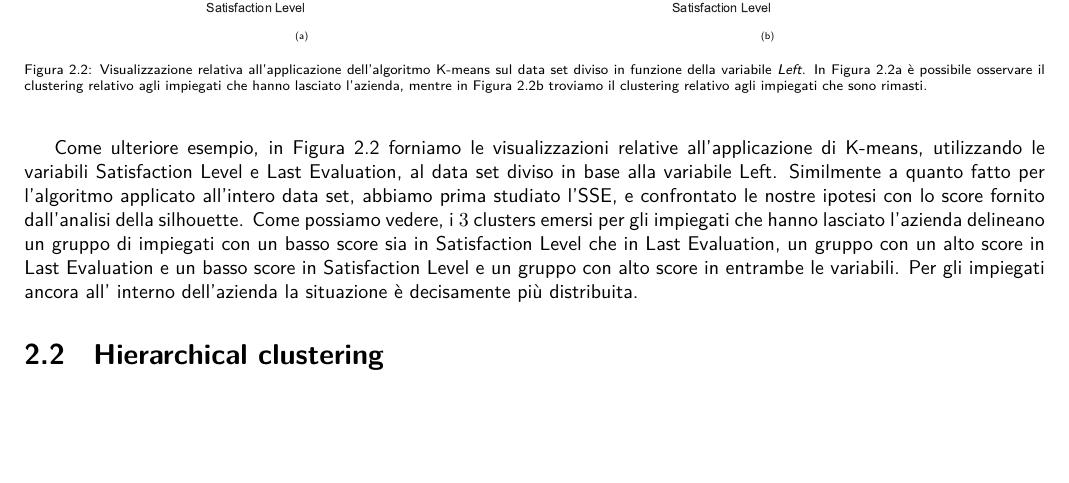
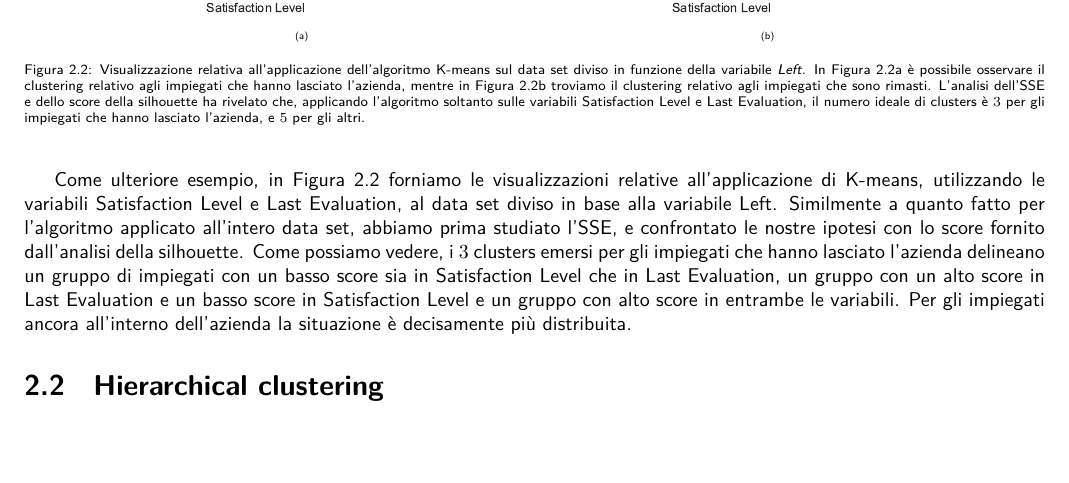
Before and after one commit to germz01/Human-Resources-Analysis, a LaTeX document (main.tex, which reads chapters/2.tex): part of page 9 of 13, cut so that both start at the same text, the shorter picture padded with empty space. Compiled offline with XeLaTeX; a missing font is replaced by an installed copy or a similar font.

Commit message:
Added infos

```diff
--- a/chapters/2.tex
+++ b/chapters/2.tex
@@ -198,7 +198,9 @@ livello di soddisfazione, nonostante l'ultima valutazione fosse stata più che p
   \caption{Visualizzazione relativa all'applicazione dell'algoritmo K-means sul data set diviso in funzione della
   variabile \textit{Left}. In Figura \ref{fig:cluster_left} è possibile osservare il clustering relativo agli
   impiegati che hanno lasciato l'azienda, mentre in Figura \ref{fig:cluster_stayed} troviamo il clustering
-  relativo agli impiegati che sono rimasti.}
+  relativo agli impiegati che sono rimasti. L'analisi dell'SSE e dello score della silhouette ha rivelato che,
+  applicando l'algoritmo soltanto sulle variabili Satisfaction Level e Last Evaluation, il numero ideale di
+  clusters è $3$ per gli impiegati che hanno lasciato l'azienda, e $5$ per gli altri.}
   \label{fig:cluster_splitted}
 \end{figure}
 \newpage
```
Also changed, not shown: images/kmeans/cluster_left.pdf, images/kmeans/cluster_stayed.pdf, main.pdf, chapters/2.tex (4 more changed lines).
